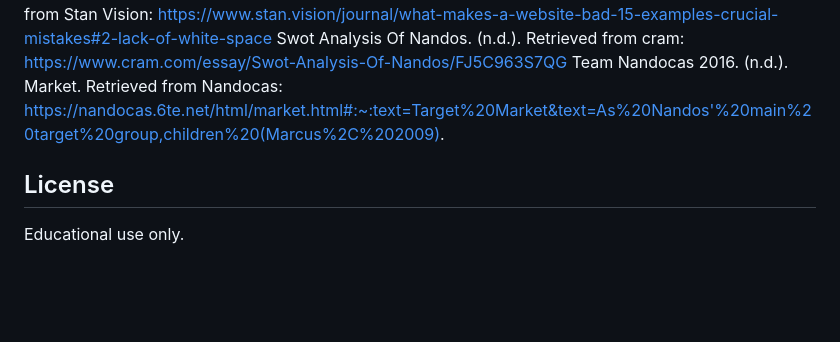
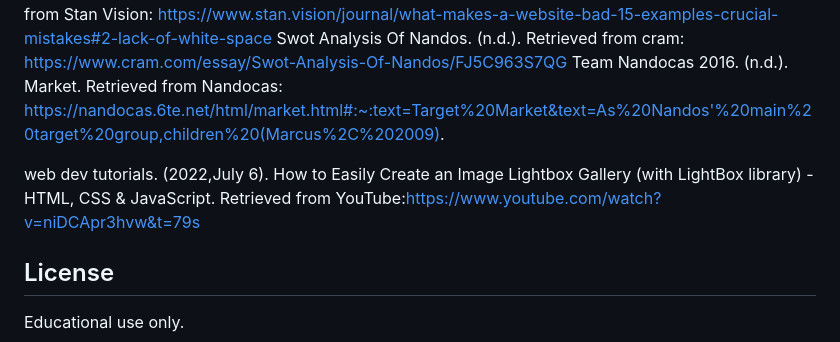
Before and after one commit to HNSidiya04/POE---My-website-part-1-, a Markdown page: README.md, the part around the change. Rendered like a GitHub page; blank space fills up the shorter version.

Commit message:
added a reference to Read.me

```diff
--- a/README.md
+++ b/README.md
@@ -46,6 +46,7 @@ stan vision team. (2024, January 4). What makes a website “bad”? 15 examples
 Swot Analysis Of Nandos. (n.d.). Retrieved from cram: https://www.cram.com/essay/Swot-Analysis-Of-Nandos/FJ5C963S7QG
 Team Nandocas 2016. (n.d.). Market. Retrieved from Nandocas: https://nandocas.6te.net/html/market.html#:~:text=Target%20Market&text=As%20Nandos'%20main%20target%20group,children%20(Marcus%2C%202009).
 
+web dev tutorials. (2022,July 6). How to Easily Create an Image Lightbox Gallery (with LightBox library) - HTML, CSS & JavaScript. Retrieved from YouTube:https://www.youtube.com/watch?v=niDCApr3hvw&t=79s
 
 ## License
 Educational use only.
```
